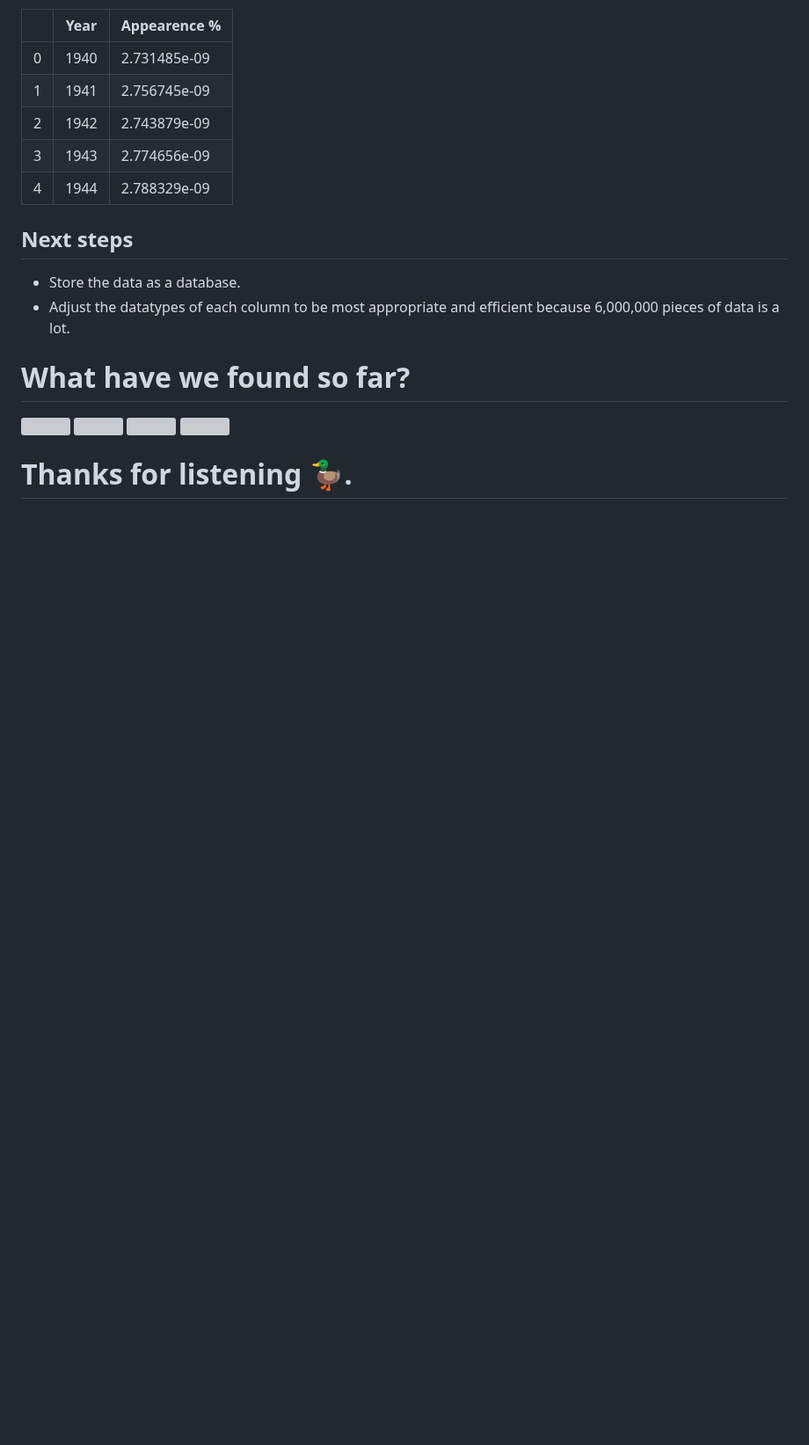
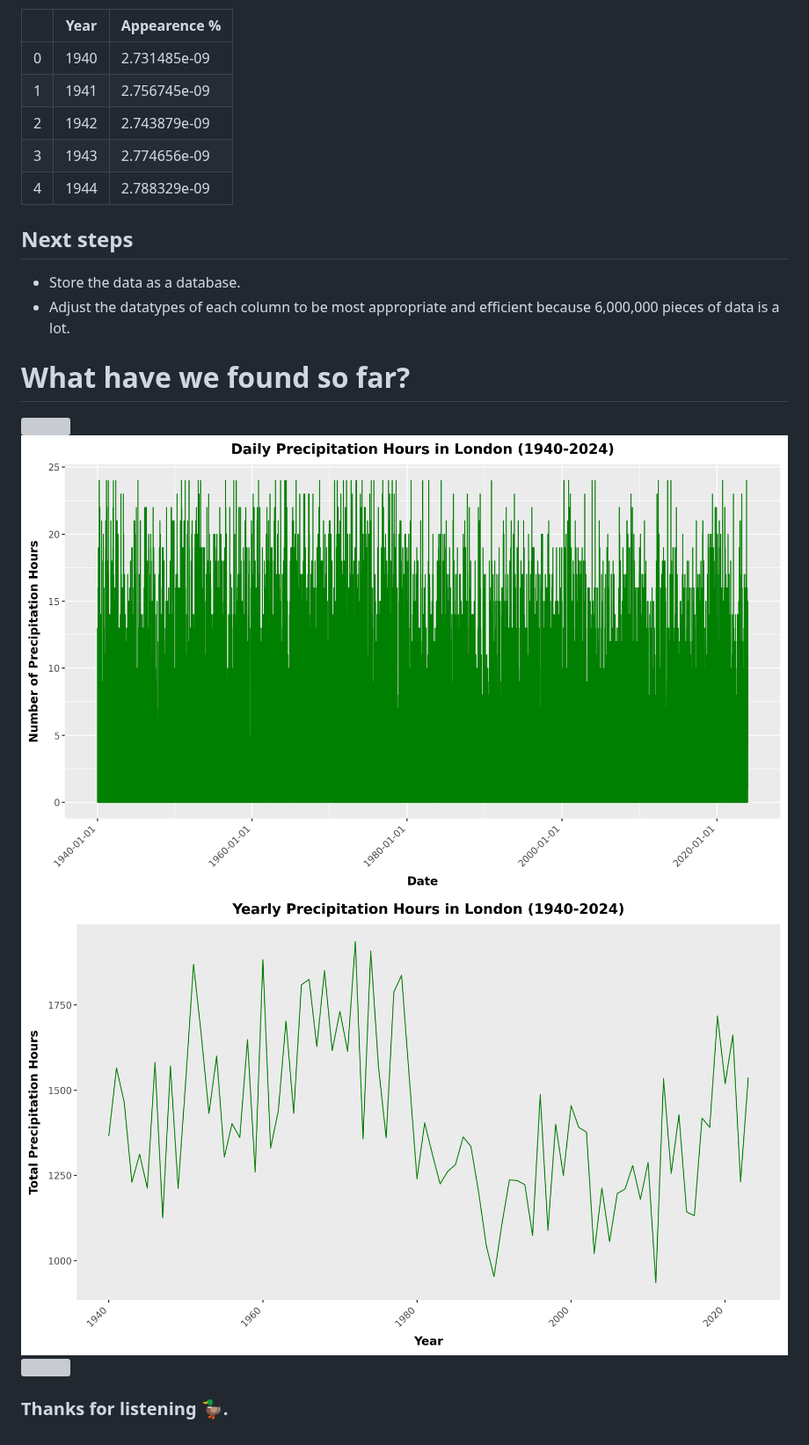
Before and after one commit to lse-ds105/ds105w-project-rubber-ducks, a Markdown page: docs/index.md, the part around one of its changes. Shown at 88% size. GitHub-like rendering; blank space fills up the shorter version; grey boxes are pictures that could not be loaded.

```diff
--- a/docs/index.md
+++ b/docs/index.md
@@ -497,5 +497,5 @@ Scraping method:
 
-<img src="./docs/visualisations/daily_precip_hours_plot.png">
+<img src="./visualisations/daily_precip_hours_plot.png">
 
-<img src="./docs/visualisations/yearly_precip_hours_plot.png">
+<img src="./visualisations/yearly_precip_hours_plot.png">
 
@@ -503,2 +503,2 @@ Scraping method:
 
-# Thanks for listening 🦆.
+### Thanks for listening 🦆.
```
Also changed, not shown: other parts of docs/index.md (+2 -2 lines).
